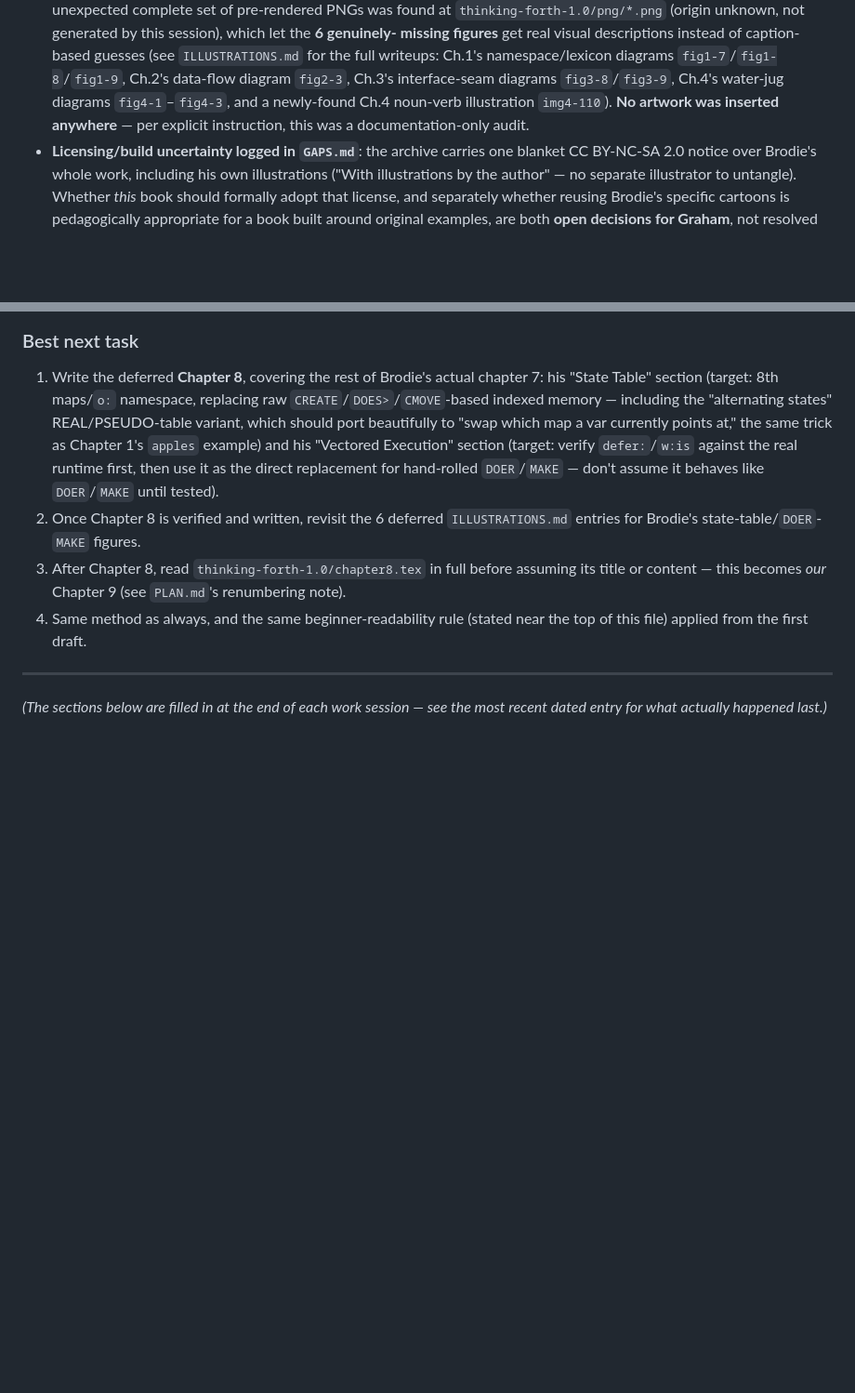
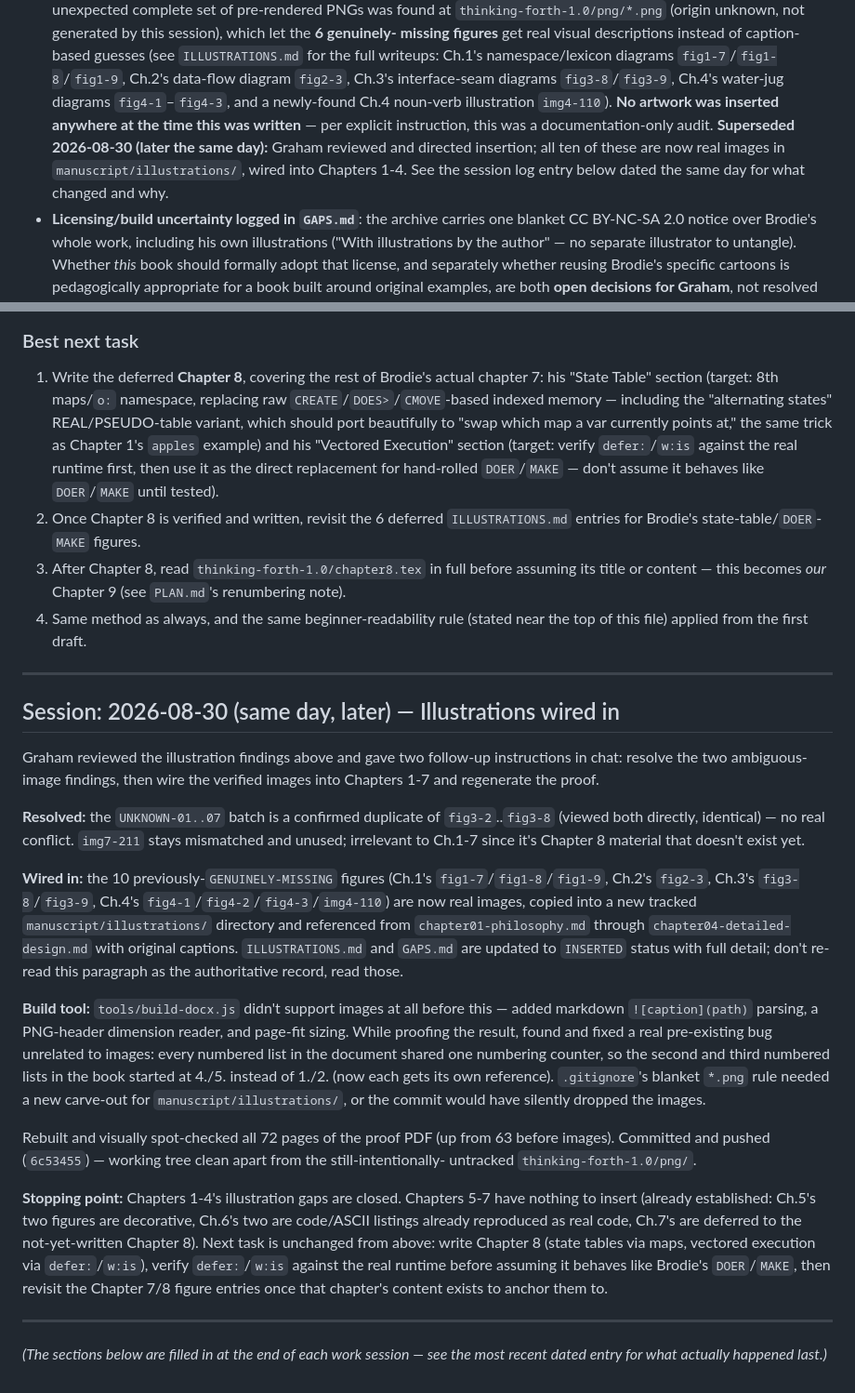
Before and after one commit to gchiu/thinking8th, a Markdown page: HANDOFF.md, 2 parts joined by grey strips. Shown at 93% size. Drawn GitHub-style; blank space fills up the shorter version.

Commit message:
Update HANDOFF.md: illustration wiring session log
Corrects the now-outdated "no artwork was inserted" claim from earlier
today and records the resolution of both ambiguous-image findings plus
the ten-figure wiring work, for continuity into the next session.

Co-Authored-By: Claude Sonnet 5 <noreply@anthropic.com>

```diff
--- a/HANDOFF.md
+++ b/HANDOFF.md
@@ -278,8 +278,12 @@ committed along with this handoff update. Nothing is mid-chapter.
   data-flow diagram `fig2-3`, Ch.3's interface-seam diagrams
   `fig3-8`/`fig3-9`, Ch.4's water-jug diagrams `fig4-1`–`fig4-3`, and a
   newly-found Ch.4 noun-verb illustration `img4-110`). **No artwork was
-  inserted anywhere** — per explicit instruction, this was a
-  documentation-only audit.
+  inserted anywhere at the time this was written** — per explicit
+  instruction, this was a documentation-only audit. **Superseded
+  2026-08-30 (later the same day):** Graham reviewed and directed
+  insertion; all ten of these are now real images in
+  `manuscript/illustrations/`, wired into Chapters 1-4. See the
+  session log entry below dated the same day for what changed and why.
 - **Licensing/build uncertainty logged in `GAPS.md`**: the archive
   carries one blanket CC BY-NC-SA 2.0 notice over Brodie's whole work,
   including his own illustrations ("With illustrations by the author"
@@ -433,5 +437,52 @@ illustration audit for Ch.1–5 is complete and will not need repeating.
 
 ---
 
+## Session: 2026-08-30 (same day, later) — Illustrations wired in
+
+Graham reviewed the illustration findings above and gave two follow-up
+instructions in chat: resolve the two ambiguous-image findings, then
+wire the verified images into Chapters 1-7 and regenerate the proof.
+
+**Resolved:** the `UNKNOWN-01..07` batch is a confirmed duplicate of
+`fig3-2`..`fig3-8` (viewed both directly, identical) — no real conflict.
+`img7-211` stays mismatched and unused; irrelevant to Ch.1-7 since it's
+Chapter 8 material that doesn't exist yet.
+
+**Wired in:** the 10 previously-`GENUINELY-MISSING` figures (Ch.1's
+`fig1-7`/`fig1-8`/`fig1-9`, Ch.2's `fig2-3`, Ch.3's `fig3-8`/`fig3-9`,
+Ch.4's `fig4-1`/`fig4-2`/`fig4-3`/`img4-110`) are now real images,
+copied into a new tracked `manuscript/illustrations/` directory and
+referenced from `chapter01-philosophy.md` through
+`chapter04-detailed-design.md` with original captions. `ILLUSTRATIONS.md`
+and `GAPS.md` are updated to `INSERTED` status with full detail; don't
+re-read this paragraph as the authoritative record, read those.
+
+**Build tool:** `tools/build-docx.js` didn't support images at all
+before this — added markdown `![caption](path)` parsing, a PNG-header
+dimension reader, and page-fit sizing. While proofing the result, found
+and fixed a real pre-existing bug unrelated to images: every numbered
+list in the document shared one numbering counter, so the second and
+third numbered lists in the book started at 4./5. instead of 1./2.
+(now each gets its own reference). `.gitignore`'s blanket `*.png` rule
+needed a new carve-out for `manuscript/illustrations/`, or the commit
+would have silently dropped the images.
+
+Rebuilt and visually spot-checked all 72 pages of the proof PDF (up
+from 63 before images). Committed and pushed
+(`6c53455`) — working tree clean apart from the still-intentionally-
+untracked `thinking-forth-1.0/png/`.
+
+**Stopping point:** Chapters 1-4's illustration gaps are closed.
+Chapters 5-7 have nothing to insert (already established: Ch.5's two
+figures are decorative, Ch.6's two are code/ASCII listings already
+reproduced as real code, Ch.7's are deferred to the not-yet-written
+Chapter 8). Next task is unchanged from above: write Chapter 8
+(state tables via maps, vectored execution via `defer:`/`w:is`),
+verify `defer:`/`w:is` against the real runtime before assuming it
+behaves like Brodie's `DOER`/`MAKE`, then revisit the Chapter 7/8
+figure entries once that chapter's content exists to anchor them to.
+
+---
+
 *(The sections below are filled in at the end of each work session —
 see the most recent dated entry for what actually happened last.)*
```
